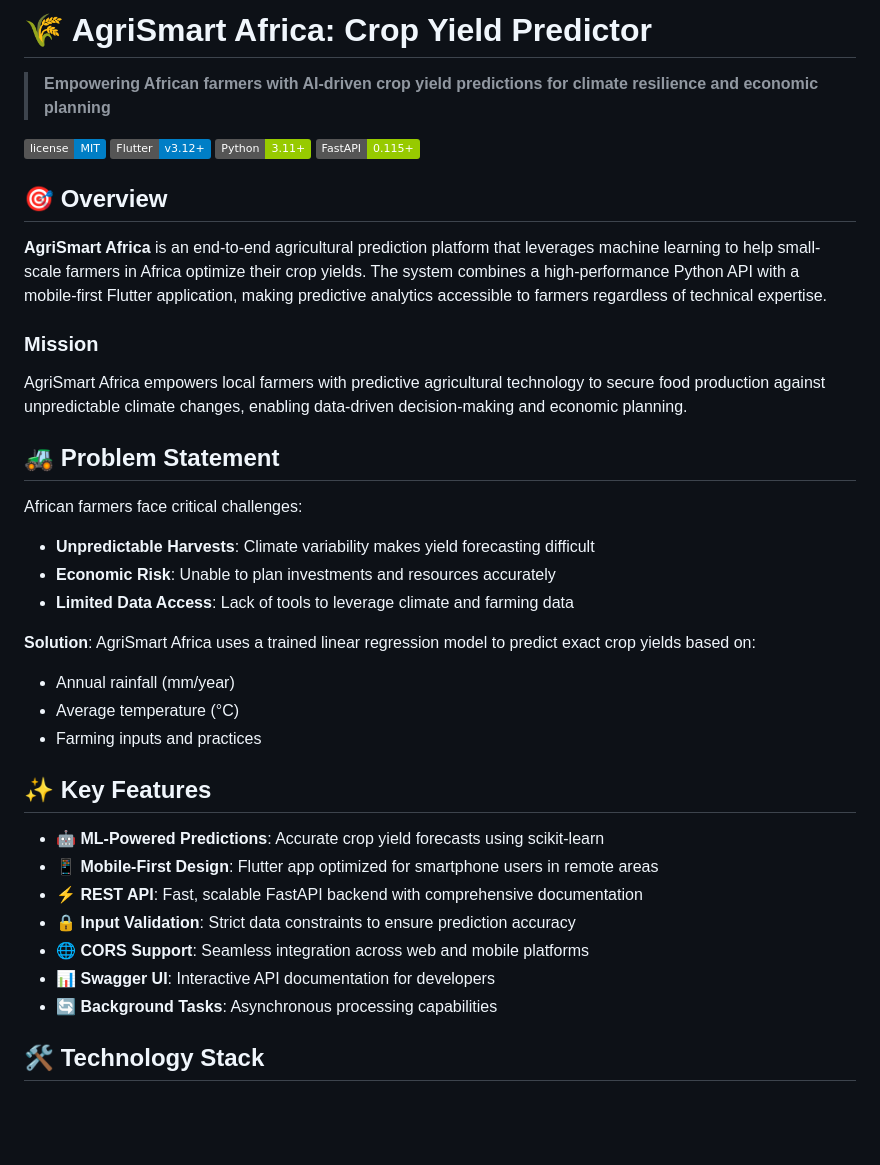
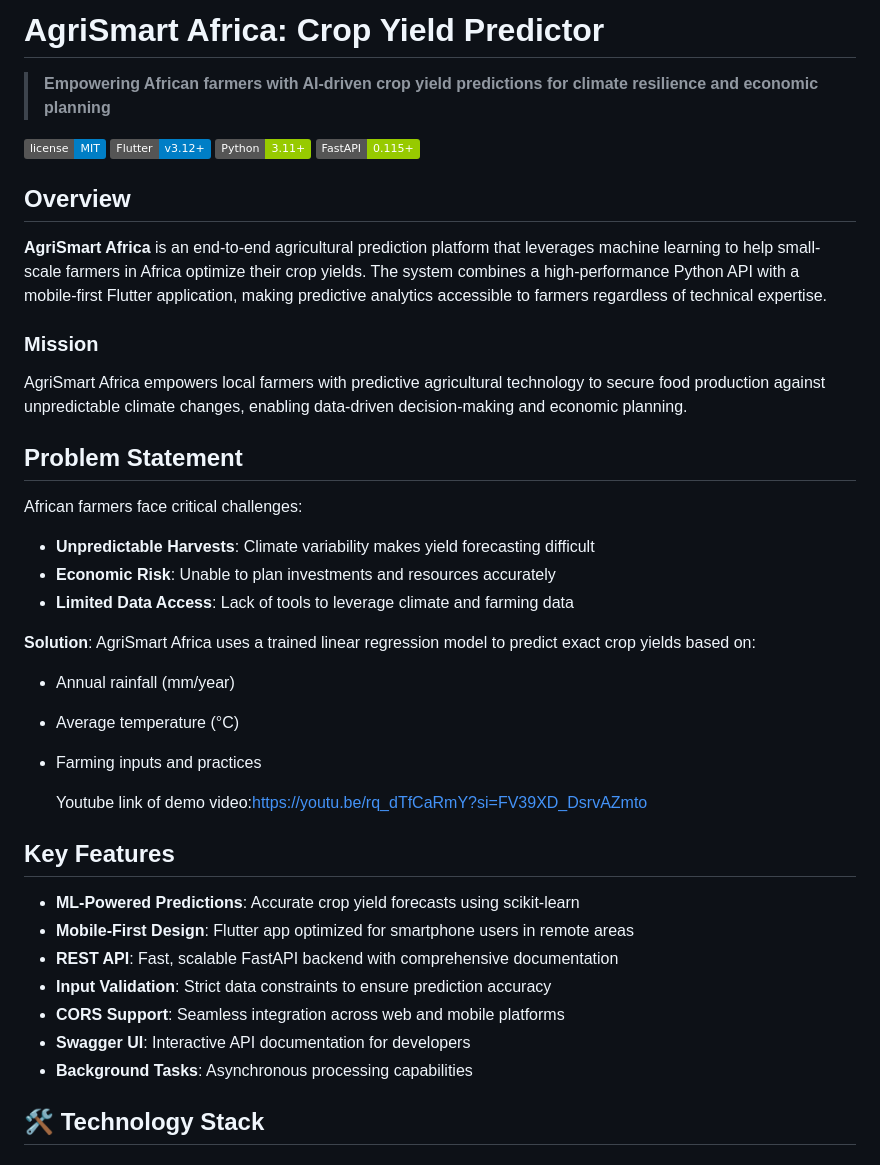
Before and after one commit to Sheila5rwa/linear_regression_model1, a Markdown page: README.md, the part around one of its changes. Rendered like a GitHub page; badges without logos; blank space fills up the shorter version.

Commit message:
Refactor README for improved clarity and updates
Updated README formatting and content for clarity and consistency. Added author information and updated last updated date.

```diff
--- a/README.md
+++ b/README.md
@@ -1,4 +1,4 @@
-# 🌾 AgriSmart Africa: Crop Yield Predictor
+#  AgriSmart Africa: Crop Yield Predictor
 
 > **Empowering African farmers with AI-driven crop yield predictions for climate resilience and economic planning**
 
@@ -9,14 +9,14 @@
 
 
 
-## 🎯 Overview
+##  Overview
 
 **AgriSmart Africa** is an end-to-end agricultural prediction platform that leverages machine learning to help small-scale farmers in Africa optimize their crop yields. The system combines a high-performance Python API with a mobile-first Flutter application, making predictive analytics accessible to farmers regardless of technical expertise.
 
 ### Mission
 AgriSmart Africa empowers local farmers with predictive agricultural technology to secure food production against unpredictable climate changes, enabling data-driven decision-making and economic planning.
 
-## 🚜 Problem Statement
+##  Problem Statement
 
 African farmers face critical challenges:
 - **Unpredictable Harvests**: Climate variability makes yield forecasting difficult
@@ -28,15 +28,17 @@ African farmers face critical challenges:
 - Average temperature (°C)
 - Farming inputs and practices
 
-## ✨ Key Features
+  Youtube link of demo video:https://youtu.be/rq_dTfCaRmY?si=FV39XD_DsrvAZmto
 
-- 🤖 **ML-Powered Predictions**: Accurate crop yield forecasts using scikit-learn
-- 📱 **Mobile-First Design**: Flutter app optimized for smartphone users in remote areas
-- ⚡ **REST API**: Fast, scalable FastAPI backend with comprehensive documentation
-- 🔒 **Input Validation**: Strict data constraints to ensure prediction accuracy
-- 🌐 **CORS Support**: Seamless integration across web and mobile platforms
-- 📊 **Swagger UI**: Interactive API documentation for developers
-- 🔄 **Background Tasks**: Asynchronous processing capabilities
+##  Key Features
+
+-  **ML-Powered Predictions**: Accurate crop yield forecasts using scikit-learn
+-  **Mobile-First Design**: Flutter app optimized for smartphone users in remote areas
+-  **REST API**: Fast, scalable FastAPI backend with comprehensive documentation
+-  **Input Validation**: Strict data constraints to ensure prediction accuracy
+-  **CORS Support**: Seamless integration across web and mobile platforms
+-  **Swagger UI**: Interactive API documentation for developers
+-  **Background Tasks**: Asynchronous processing capabilities
 
 ## 🛠️ Technology Stack
 
```
Also changed, not shown: other parts of README.md (+6 -14 lines).
